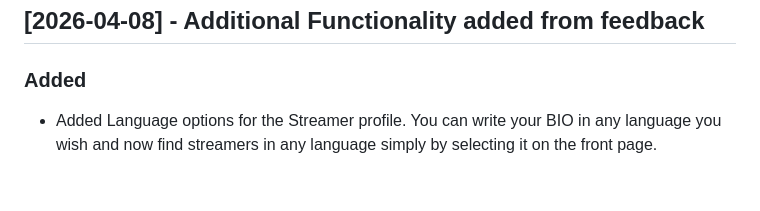
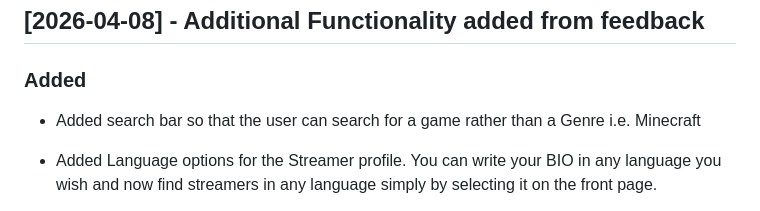
Before and after one commit to KevT70/nobodyswatching, a Markdown page: CHANGELOG.md, the part around the change. Drawn GitHub-style; blank space fills up the shorter version.

Commit message:
Updated Change Log
Updated Change Log to reference new search bar.

```diff
--- a/CHANGELOG.md
+++ b/CHANGELOG.md
@@ -25,6 +25,8 @@ The drag logic itself needed updating too - it previously assumed content was al
 ## [2026-04-08] - Additional Functionality added from feedback
 
 ### Added
+- Added search bar so that the user can search for a game rather than a Genre i.e. Minecraft
+
 - Added Language options for the Streamer profile. You can write your BIO in any language you wish and now find streamers in any language simply by selecting it on the front page.
 
 - Expanded genres (profile.html + index.html) - 12 new categories added: Roguelike, Simulation, MMORPG, Fighting, Puzzle, Retro, Art, Music, Just Chatting, Makers & Crafting, Cooking, and IRL. Both the profile checkboxes and the homepage filter buttons are updated. Existing profiles keep their current genres - the new options just appear alongside them.
```
